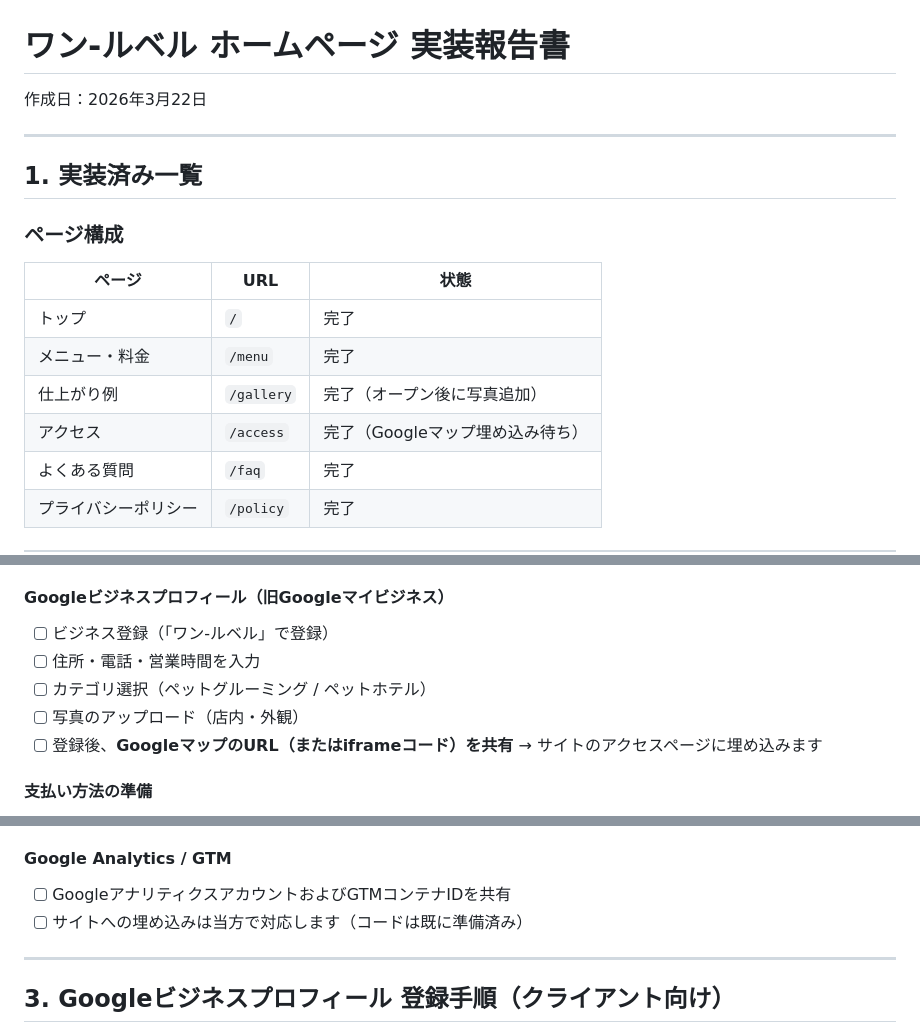
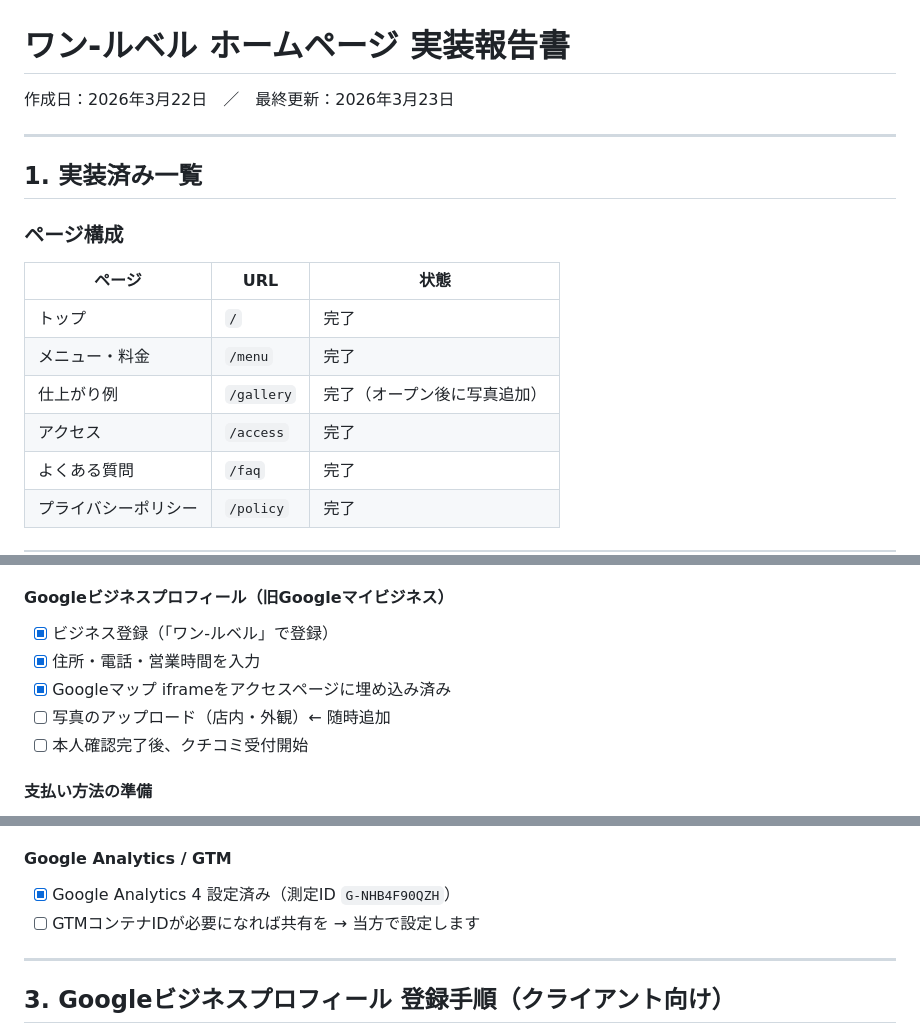
Before and after one commit to wanlebel/wanlebel-hp, a Markdown page: docs/実装報告書.md, 3 parts joined by grey strips. Drawn GitHub-style.

Commit message:
ドキュメント更新: Googleビジネスプロフィール登録完了を反映

```diff
--- a/docs/実装報告書.md
+++ b/docs/実装報告書.md
@@ -1,6 +1,6 @@
 # ワン-ルベル ホームページ 実装報告書
 
-作成日：2026年3月22日
+作成日：2026年3月22日　／　最終更新：2026年3月23日
 
 ---
 
@@ -13,7 +13,7 @@
 | トップ | `/` | 完了 |
 | メニュー・料金 | `/menu` | 完了 |
 | 仕上がり例 | `/gallery` | 完了（オープン後に写真追加） |
-| アクセス | `/access` | 完了（Googleマップ埋め込み待ち） |
+| アクセス | `/access` | 完了 |
 | よくある質問 | `/faq` | 完了 |
 | プライバシーポリシー | `/policy` | 完了 |
 
@@ -88,11 +90,11 @@
 - [ ] 予約受付の開始設定
 
 #### Googleビジネスプロフィール（旧Googleマイビジネス）
-- [ ] ビジネス登録（「ワン-ルベル」で登録）
-- [ ] 住所・電話・営業時間を入力
-- [ ] カテゴリ選択（ペットグルーミング / ペットホテル）
-- [ ] 写真のアップロード（店内・外観）
-- [ ] 登録後、**GoogleマップのURL（またはiframeコード）を共有** → サイトのアクセスページに埋め込みます
+- [x] ビジネス登録（「ワン-ルベル」で登録）
+- [x] 住所・電話・営業時間を入力
+- [x] Googleマップ iframeをアクセスページに埋め込み済み
+- [ ] 写真のアップロード（店内・外観）← 随時追加
+- [ ] 本人確認完了後、クチコミ受付開始
 
 #### 支払い方法の準備
 - [ ] クレジットカード端末の用意（対応ブランド確認）
@@ -124,8 +126,8 @@
 - [ ] 外観・駐車場の写真 → アクセスページに追加
 
 #### Google Analytics / GTM
-- [ ] GoogleアナリティクスアカウントおよびGTMコンテナIDを共有
-- [ ] サイトへの埋め込みは当方で対応します（コードは既に準備済み）
+- [x] Google Analytics 4 設定済み（測定ID `G-NHB4F90QZH`）
+- [ ] GTMコンテナIDが必要になれば共有を → 当方で設定します
 
 ---
 
```
Also changed, not shown: other parts of docs/実装報告書.md (+2 -0 lines).
